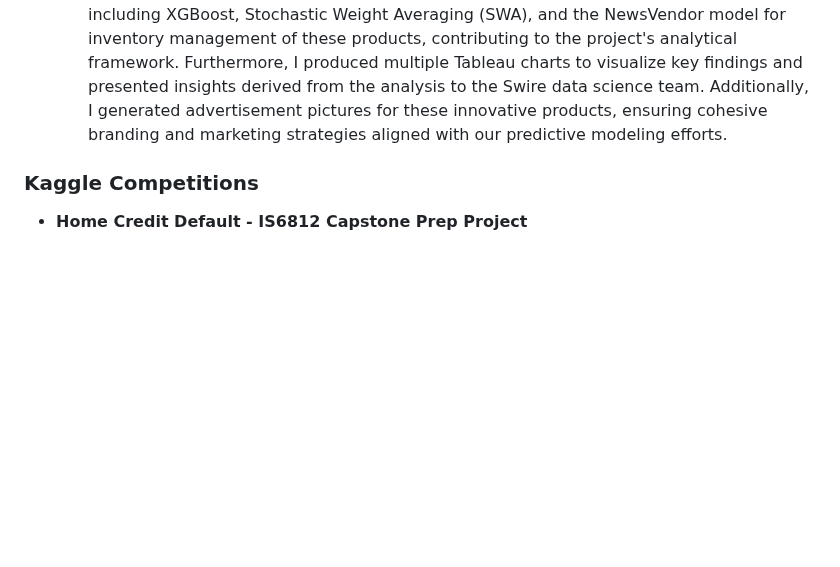
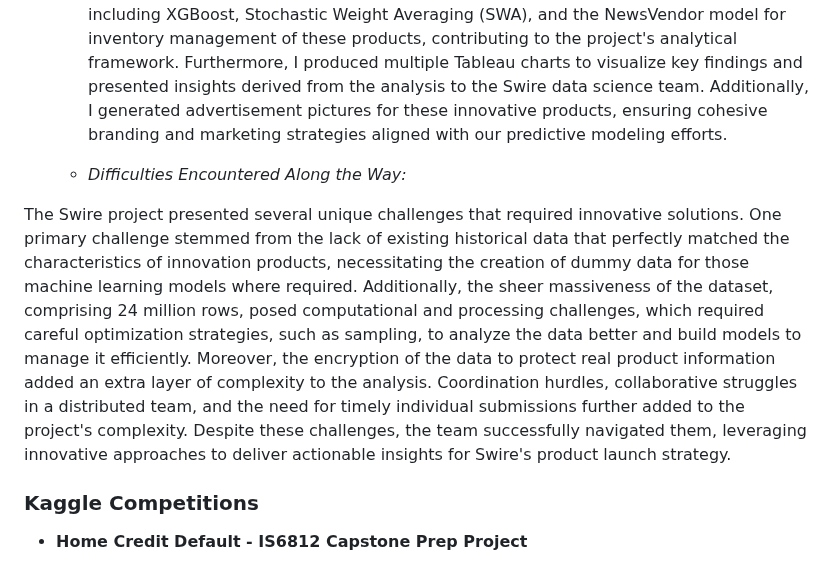
Before and after one commit to the-studious-alpinist/Ian-donaldson-data-science-portfolio, a Markdown page: README.md, the part around the change. Rendered like a GitHub page; blank space fills up the shorter version.

```diff
--- a/README.md
+++ b/README.md
@@ -16,6 +16,10 @@ Ian Donaldson's Data Science Portfolio
   + *Contributions to Project:*
 
     As project co-lead, I assisted with orchestrating all group activities, ensuring effective communication and collaboration among team members through Zoom calls and a dedicated Slack channel I set up. I maintained regular check-ins to keep the conversation flowing and assisted in facilitating productive discussions. Additionally, I performed extensive exploratory data analysis (EDA) for specific products, including the Diet Moonlit Casava Energy 2L Multi Jug and Diet Smash Plum SSD 11Small 4One, to gather insights for model development. Leveraging my expertise, I ran machine learning algorithms including XGBoost, Stochastic Weight Averaging (SWA), and the NewsVendor model for inventory management of these products, contributing to the project's analytical framework. Furthermore, I produced multiple Tableau charts to visualize key findings and presented insights derived from the analysis to the Swire data science team. Additionally, I generated advertisement pictures for these innovative products, ensuring cohesive branding and marketing strategies aligned with our predictive modeling efforts.
+
+  +  *Difficulties Encountered Along the Way:*
+
+The Swire project presented several unique challenges that required innovative solutions. One primary challenge stemmed from the lack of existing historical data that perfectly matched the characteristics of innovation products, necessitating the creation of dummy data for those machine learning models where required. Additionally, the sheer massiveness of the dataset, comprising 24 million rows, posed computational and processing challenges, which required careful optimization strategies, such as sampling, to analyze the data better and build models to manage it efficiently. Moreover, the encryption of the data to protect real product information added an extra layer of complexity to the analysis. Coordination hurdles, collaborative struggles in a distributed team, and the need for timely individual submissions further added to the project's complexity. Despite these challenges, the team successfully navigated them, leveraging innovative approaches to deliver actionable insights for Swire's product launch strategy.
 
 ### Kaggle Competitions
 + **Home Credit Default - IS6812 Capstone Prep Project**
```
